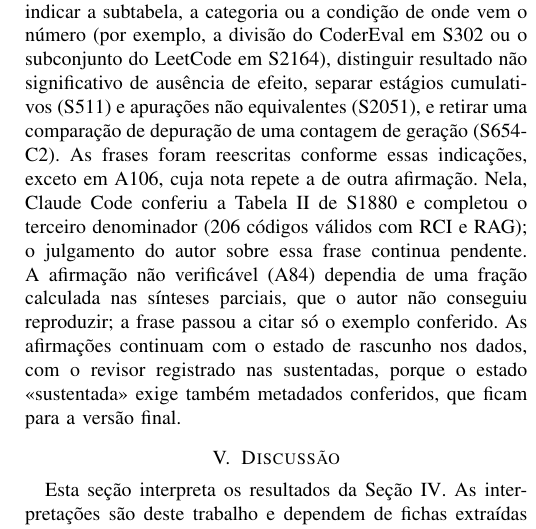
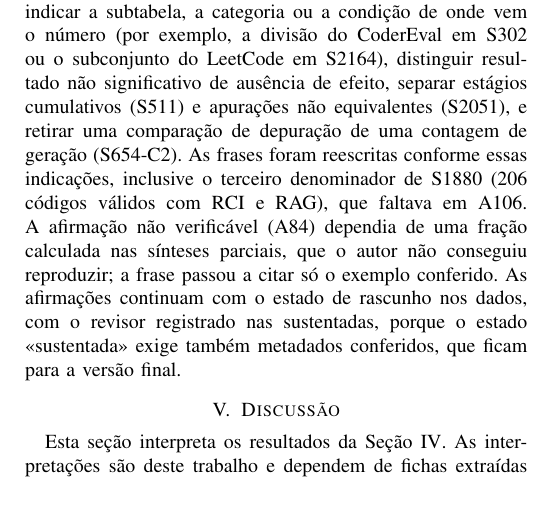
Before and after one commit to caiofreitas1/tcc2-prompt-engineering, a LaTeX paper (monografia/main.tex, which reads monografia/capitulos/04d-conferencia.tex): part of one column of page 23 of 33, cut so that both start at the same text, the shorter picture padded with empty space. Compiled offline with pdfLaTeX.

Commit message:
docs(T12): registra a nota correta do autor para A106 (D126)
A nota do formulário repetia a de A77; o autor informou a correção (terceiro
denominador de S1880, 206), já aplicada. Pendência retirada do texto.

Co-Authored-By: Claude Opus 5.5 <noreply@anthropic.com>

```diff
--- a/monografia/capitulos/04d-conferencia.tex
+++ b/monografia/capitulos/04d-conferencia.tex
@@ -32,8 +32,7 @@ verificável. As correções foram de recorte e de formulação, e não de dire
 condição de onde vem o número (por exemplo, a divisão do CoderEval em S302 ou o subconjunto do LeetCode em S2164),
 distinguir resultado não significativo de ausência de efeito, separar estágios cumulativos (S511) e apurações não
 equivalentes (S2051), e retirar uma comparação de depuração de uma contagem de geração (S654-C2). As frases foram reescritas conforme essas indicações,
-exceto em A106, cuja nota repete a de outra afirmação. Nela, Claude Code conferiu a Tabela II de S1880 e completou o
-terceiro denominador (206 códigos válidos com RCI e RAG); o julgamento do autor sobre essa frase continua pendente. A afirmação não verificável (A84) dependia de uma fração calculada nas
+inclusive o terceiro denominador de S1880 (206 códigos válidos com RCI e RAG), que faltava em A106. A afirmação não verificável (A84) dependia de uma fração calculada nas
 sínteses parciais, que o autor não conseguiu reproduzir; a frase passou a citar só o exemplo conferido.
 As afirmações continuam com o estado de rascunho nos dados, com o revisor registrado nas sustentadas, porque o estado
 «sustentada» exige também metadados conferidos, que ficam para a versão final.
```
Also changed, not shown: contexto/decisoes.md (+1 -0 lines), contexto/uso-ia.md (+1 -0 lines), evidencias/afirmacoes/conferencia/README.md, 1 other file.
